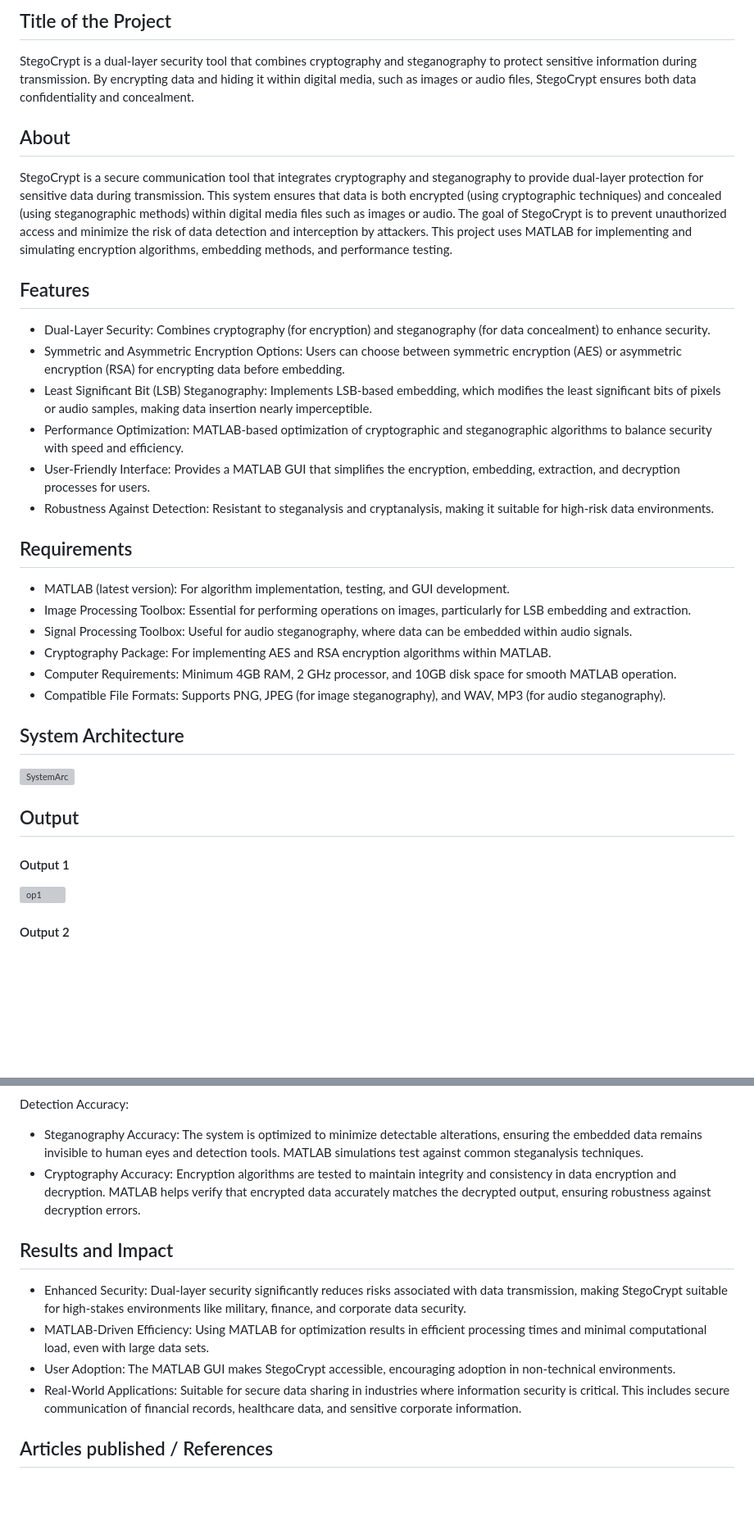
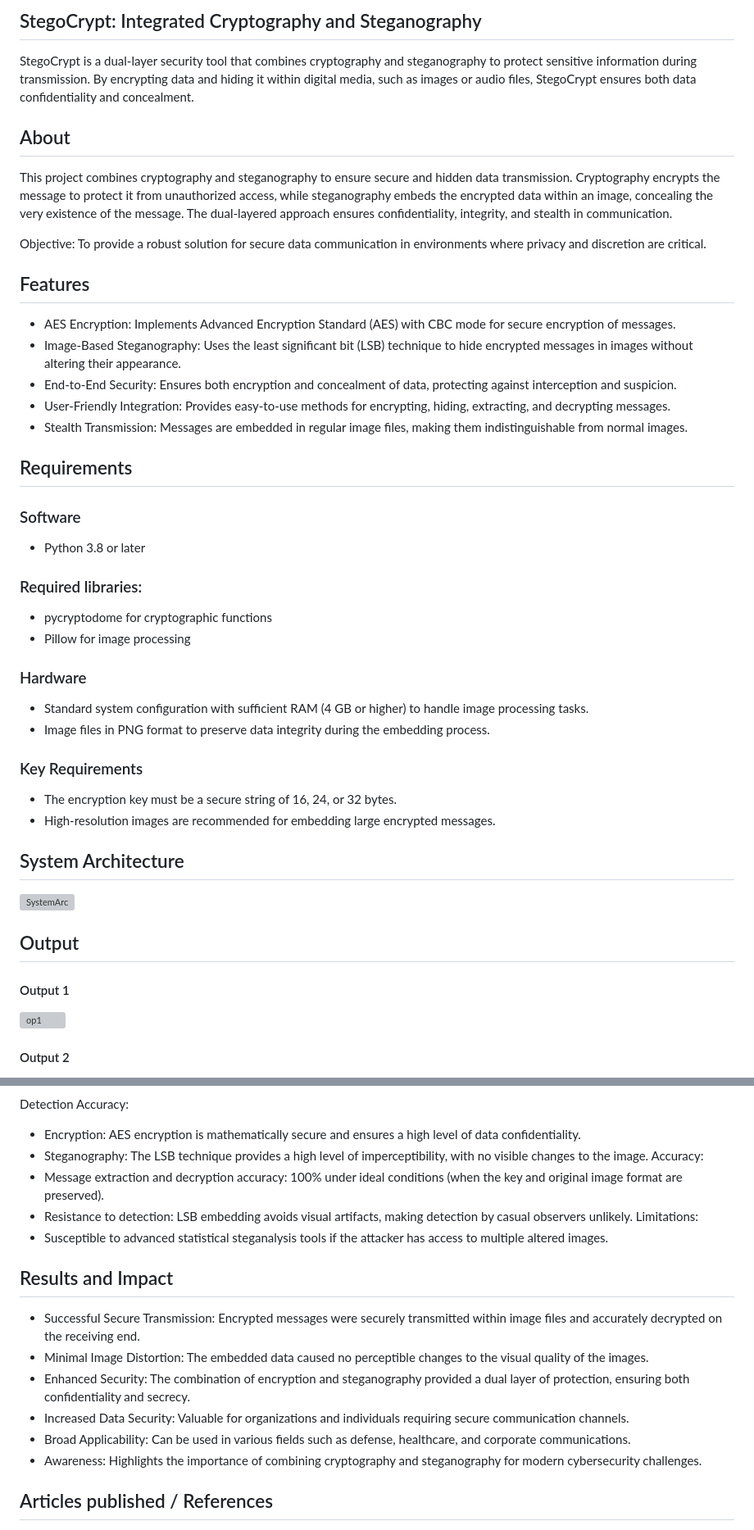
Before and after one commit to Skanthasishanth/StegoCrypt, a Markdown page: README.md, 2 parts joined by grey strips. Shown: that part at 82% size. Rendered like a GitHub page; blank space fills up the shorter version; grey boxes are pictures that could not be loaded.

```diff
--- a/README.md
+++ b/README.md
@@ -1,26 +1,38 @@
-## Title of the Project
+## StegoCrypt: Integrated Cryptography and Steganography
+
 StegoCrypt is a dual-layer security tool that combines cryptography and steganography to protect sensitive information during transmission. By encrypting data and hiding it within digital media, such as images or audio files, StegoCrypt ensures both data confidentiality and concealment.
 
 ## About
-StegoCrypt is a secure communication tool that integrates cryptography and steganography to provide dual-layer protection for sensitive data during transmission. This system ensures that data is both encrypted (using cryptographic techniques) and concealed (using steganographic methods) within digital media files such as images or audio. The goal of StegoCrypt is to prevent unauthorized access and minimize the risk of data detection and interception by attackers. This project uses MATLAB for implementing and simulating encryption algorithms, embedding methods, and performance testing.
+
+This project combines cryptography and steganography to ensure secure and hidden data transmission. Cryptography encrypts the message to protect it from unauthorized access, while steganography embeds the encrypted data within an image, concealing the very existence of the message. The dual-layered approach ensures confidentiality, integrity, and stealth in communication.
+
+Objective: To provide a robust solution for secure data communication in environments where privacy and discretion are critical.
 
 ## Features
-- Dual-Layer Security: Combines cryptography (for encryption) and steganography (for data concealment) to enhance security.
-- Symmetric and Asymmetric Encryption Options: Users can choose between symmetric encryption (AES) or asymmetric encryption (RSA) for encrypting data before embedding.
-- Least Significant Bit (LSB) Steganography: Implements LSB-based embedding, which modifies the least significant bits of pixels or audio samples, making data insertion nearly imperceptible.
-- Performance Optimization: MATLAB-based optimization of cryptographic and steganographic algorithms to balance security with speed and efficiency.
-- User-Friendly Interface: Provides a MATLAB GUI that simplifies the encryption, embedding, extraction, and decryption processes for users.
-- Robustness Against Detection: Resistant to steganalysis and cryptanalysis, making it suitable for high-risk data environments.
+
+- AES Encryption: Implements Advanced Encryption Standard (AES) with CBC mode for secure encryption of messages.
+- Image-Based Steganography: Uses the least significant bit (LSB) technique to hide encrypted messages in images without altering their appearance.
+- End-to-End Security: Ensures both encryption and concealment of data, protecting against interception and suspicion.
+- User-Friendly Integration: Provides easy-to-use methods for encrypting, hiding, extracting, and decrypting messages.
+- Stealth Transmission: Messages are embedded in regular image files, making them indistinguishable from normal images.
 
 ## Requirements
-- MATLAB (latest version): For algorithm implementation, testing, and GUI development.
-- Image Processing Toolbox: Essential for performing operations on images, particularly for LSB embedding and extraction.
-- Signal Processing Toolbox: Useful for audio steganography, where data can be embedded within audio signals.
-- Cryptography Package: For implementing AES and RSA encryption algorithms within MATLAB.
-- Computer Requirements: Minimum 4GB RAM, 2 GHz processor, and 10GB disk space for smooth MATLAB operation.
-- Compatible File Formats: Supports PNG, JPEG (for image steganography), and WAV, MP3 (for audio steganography).
+
+### Software
+- Python 3.8 or later
+### Required libraries:
+- pycryptodome for cryptographic functions
+- Pillow for image processing
+### Hardware
+- Standard system configuration with sufficient RAM (4 GB or higher) to handle image processing tasks.
+- Image files in PNG format to preserve data integrity during the embedding process.
+### Key Requirements
+- The encryption key must be a secure string of 16, 24, or 32 bytes.
+- High-resolution images are recommended for embedding large encrypted messages.
+
 
 ## System Architecture
+
 ![SystemArc](https://github.com/user-attachments/assets/9147f35e-f440-42ef-8d1c-67d46f88a228)
 
 ## Output
@@ -33,14 +59,22 @@ StegoCrypt is a secure communication tool that integrates cryptography and stega
 
 Detection Accuracy:
-- Steganography Accuracy: The system is optimized to minimize detectable alterations, ensuring the embedded data remains invisible to human eyes and detection tools. MATLAB simulations test against common steganalysis techniques.
-- Cryptography Accuracy: Encryption algorithms are tested to maintain integrity and consistency in data encryption and decryption. MATLAB helps verify that encrypted data accurately matches the decrypted output, ensuring robustness against decryption errors.
+- Encryption: AES encryption is mathematically secure and ensures a high level of data confidentiality.
+- Steganography: The LSB technique provides a high level of imperceptibility, with no visible changes to the image.
+Accuracy:
+- Message extraction and decryption accuracy: 100% under ideal conditions (when the key and original image format are preserved).
+- Resistance to detection: LSB embedding avoids visual artifacts, making detection by casual observers unlikely.
+Limitations:
+- Susceptible to advanced statistical steganalysis tools if the attacker has access to multiple altered images.
 
 
 ## Results and Impact
-- Enhanced Security: Dual-layer security significantly reduces risks associated with data transmission, making StegoCrypt suitable for high-stakes environments like military, finance, and corporate data security.
-- MATLAB-Driven Efficiency: Using MATLAB for optimization results in efficient processing times and minimal computational load, even with large data sets.
-- User Adoption: The MATLAB GUI makes StegoCrypt accessible, encouraging adoption in non-technical environments.
-- Real-World Applications: Suitable for secure data sharing in industries where information security is critical. This includes secure communication of financial records, healthcare data, and sensitive corporate information.
+
+- Successful Secure Transmission: Encrypted messages were securely transmitted within image files and accurately decrypted on the receiving end.
+- Minimal Image Distortion: The embedded data caused no perceptible changes to the visual quality of the images.
+- Enhanced Security: The combination of encryption and steganography provided a dual layer of protection, ensuring both confidentiality and secrecy.
+- Increased Data Security: Valuable for organizations and individuals requiring secure communication channels.
+- Broad Applicability: Can be used in various fields such as defense, healthcare, and corporate communications.
+- Awareness: Highlights the importance of combining cryptography and steganography for modern cybersecurity challenges.
 
 ## Articles published / References
 1. Gupta, S. S., & Gupta, P. K. (2018). "An Overview of Cryptography and Steganography Techniques." International Journal of Computer Science and Engineering.
```
Also changed, not shown: other parts of README.md (+16 -2 lines).
